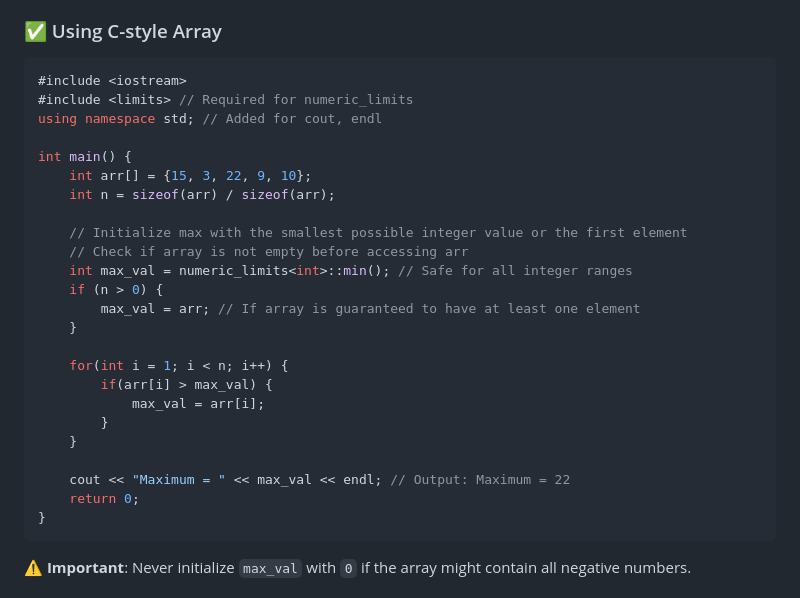
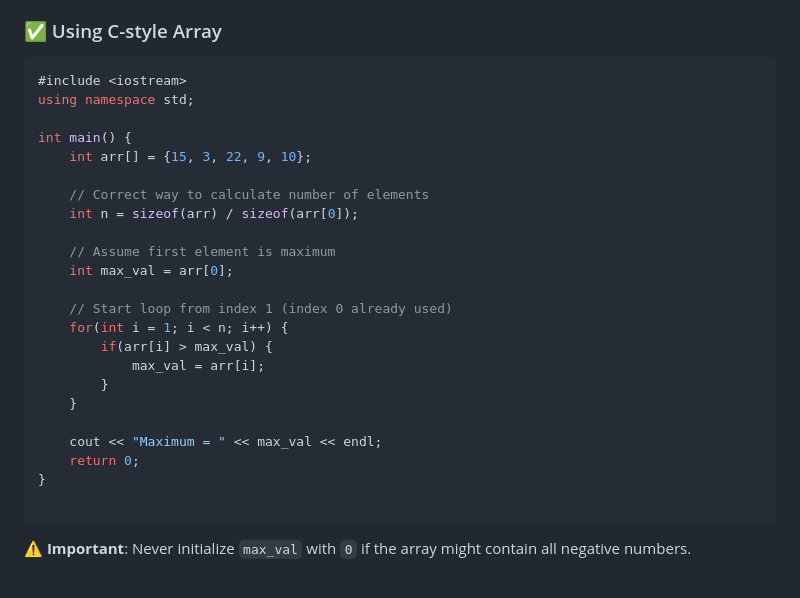
Before and after one commit to Raviranjan010/DSA_final, a Markdown page: 02_Arrays/basics.md, the part around the change. Rendered like a GitHub page.

Commit message:
Initial commit

````diff
--- a/02_Arrays/basics.md
+++ b/02_Arrays/basics.md
@@ -362,29 +362,28 @@ int main() {
 ### ✅ Using C-style Array
 ```cpp
 #include <iostream>
-#include <limits> // Required for numeric_limits
-using namespace std; // Added for cout, endl
+using namespace std;
 
 int main() {
     int arr[] = {15, 3, 22, 9, 10};
-    int n = sizeof(arr) / sizeof(arr);
 
-    // Initialize max with the smallest possible integer value or the first element
-    // Check if array is not empty before accessing arr
-    int max_val = numeric_limits<int>::min(); // Safe for all integer ranges
-    if (n > 0) {
-        max_val = arr; // If array is guaranteed to have at least one element
-    }
+    // Correct way to calculate number of elements
+    int n = sizeof(arr) / sizeof(arr[0]);
 
+    // Assume first element is maximum
+    int max_val = arr[0];
+
+    // Start loop from index 1 (index 0 already used)
     for(int i = 1; i < n; i++) {
         if(arr[i] > max_val) {
             max_val = arr[i];
         }
     }
 
-    cout << "Maximum = " << max_val << endl; // Output: Maximum = 22
+    cout << "Maximum = " << max_val << endl;
     return 0;
 }
+
 ```
 **⚠️ Important**: Never initialize `max_val` with `0` if the array might contain all negative numbers.
 
````
